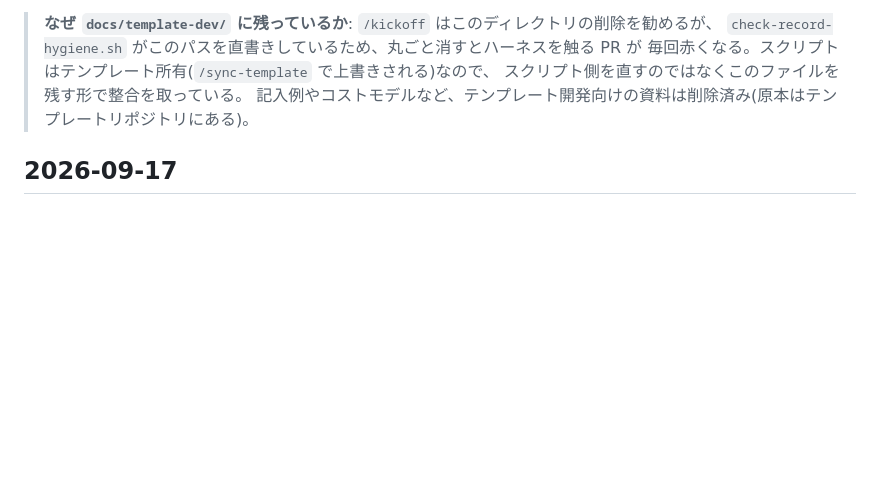
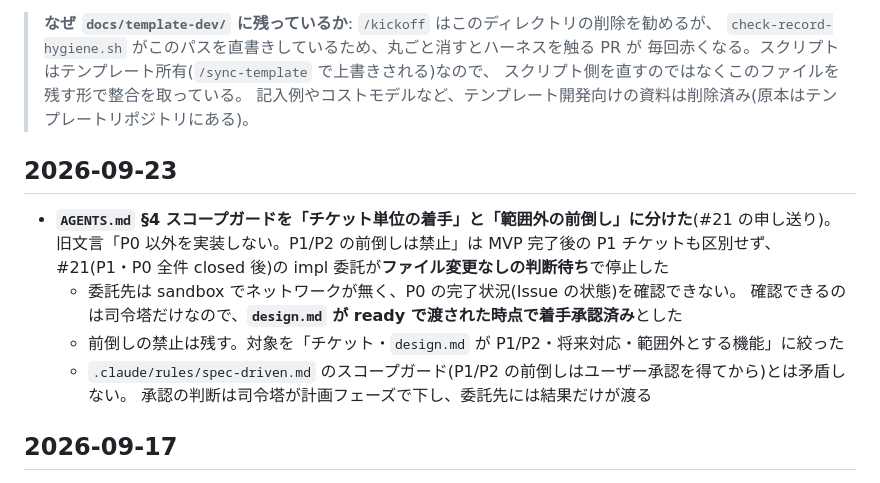
Before and after one commit to fuji18/lastwhen, a Markdown page: docs/template-dev/CHANGELOG.md, the part around the change. GitHub-like rendering; blank space fills up the shorter version.

Commit message:
fix: AGENTS.md のスコープガードが MVP 完了後の P1 チケットで委託を止める問題を直す
着手の承認は司令塔が design.md を ready で渡した時点で済んでいるものとし、
禁止を「design.md が範囲外とする機能の前倒し」に絞る。#21 の申し送り。

Co-Authored-By: Claude Opus 5.5 <noreply@anthropic.com>

```diff
--- a/docs/template-dev/CHANGELOG.md
+++ b/docs/template-dev/CHANGELOG.md
@@ -10,6 +10,17 @@
 > 毎回赤くなる。スクリプトはテンプレート所有(`/sync-template` で上書きされる)なので、
 > スクリプト側を直すのではなくこのファイルを残す形で整合を取っている。
 > 記入例やコストモデルなど、テンプレート開発向けの資料は削除済み(原本はテンプレートリポジトリにある)。
+
+## 2026-09-23
+
+- **`AGENTS.md` §4 スコープガードを「チケット単位の着手」と「範囲外の前倒し」に分けた**(#21 の申し送り)。
+  旧文言「P0 以外を実装しない。P1/P2 の前倒しは禁止」は MVP 完了後の P1 チケットも区別せず、
+  #21(P1・P0 全件 closed 後)の impl 委託が**ファイル変更なしの判断待ち**で停止した
+  - 委託先は sandbox でネットワークが無く、P0 の完了状況(Issue の状態)を確認できない。
+    確認できるのは司令塔だけなので、**`design.md` が ready で渡された時点で着手承認済み**とした
+  - 前倒しの禁止は残す。対象を「チケット・`design.md` が P1/P2・将来対応・範囲外とする機能」に絞った
+  - `.claude/rules/spec-driven.md` のスコープガード(P1/P2 の前倒しはユーザー承認を得てから)とは矛盾しない。
+    承認の判断は司令塔が計画フェーズで下し、委託先には結果だけが渡る
 
 ## 2026-09-17
 
```
Also changed, not shown: AGENTS.md (+2 -1 lines).
